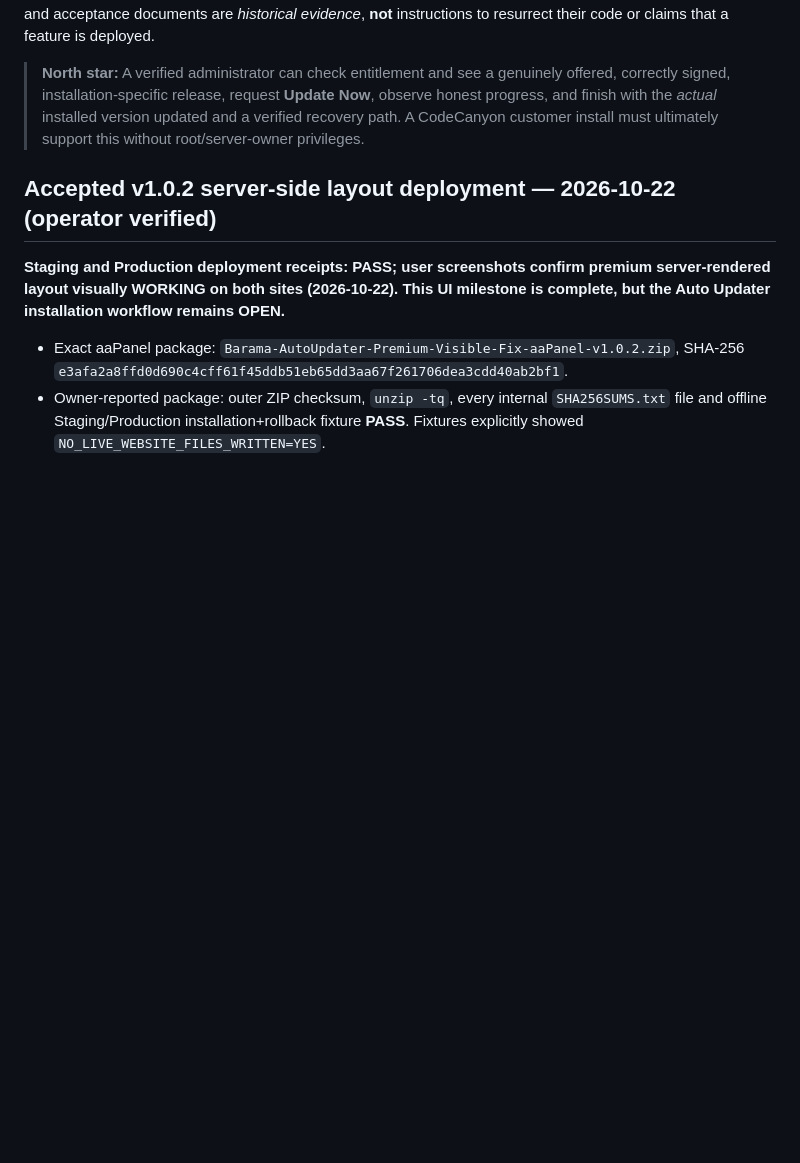
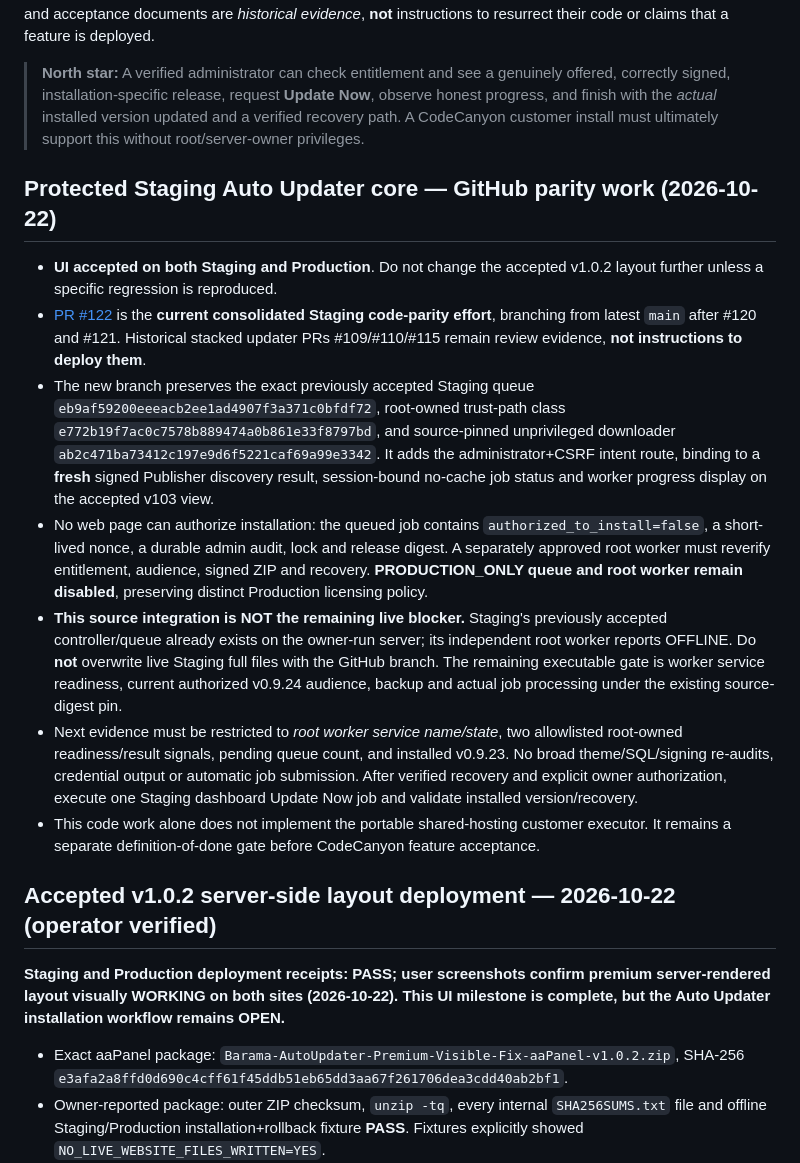
Before and after one commit to tonsamith128/Barama-Real-Estate, a Markdown page: docs/AUTO_UPDATER_MASTER_PLAN.md, the part around the change. Rendered like a GitHub page; blank space fills up the shorter version.

Commit message:
docs(auto-updater): pin current Staging core parity and independent worker acceptance gate

```diff
--- a/docs/AUTO_UPDATER_MASTER_PLAN.md
+++ b/docs/AUTO_UPDATER_MASTER_PLAN.md
@@ -7,6 +7,16 @@
 **Scope:** **Auto Updater only**. This is the single current delivery/status document. Earlier updater design, phase and acceptance documents are *historical evidence*, **not** instructions to resurrect their code or claims that a feature is deployed.
 
 > **North star:** A verified administrator can check entitlement and see a genuinely offered, correctly signed, installation-specific release, request **Update Now**, observe honest progress, and finish with the *actual* installed version updated and a verified recovery path. A CodeCanyon customer install must ultimately support this without root/server-owner privileges.
+
+## Protected Staging Auto Updater core — GitHub parity work (2026-10-22)
+
+- **UI accepted on both Staging and Production**. Do not change the accepted v1.0.2 layout further unless a specific regression is reproduced.
+- [PR #122](https://github.com/tonsamith128/Barama-Real-Estate/pull/122) is the **current consolidated Staging code-parity effort**, branching from latest `main` after #120 and #121. Historical stacked updater PRs #109/#110/#115 remain review evidence, **not instructions to deploy them**.
+- The new branch preserves the exact previously accepted Staging queue `eb9af59200eeeacb2ee1ad4907f3a371c0bfdf72`, root-owned trust-path class `e772b19f7ac0c7578b889474a0b861e33f8797bd`, and source-pinned unprivileged downloader `ab2c471ba73412c197e9d6f5221caf69a99e3342`. It adds the administrator+CSRF intent route, binding to a **fresh** signed Publisher discovery result, session-bound no-cache job status and worker progress display on the accepted v103 view.
+- No web page can authorize installation: the queued job contains `authorized_to_install=false`, a short-lived nonce, a durable admin audit, lock and release digest. A separately approved root worker must reverify entitlement, audience, signed ZIP and recovery. **PRODUCTION_ONLY queue and root worker remain disabled**, preserving distinct Production licensing policy.
+- **This source integration is NOT the remaining live blocker.** Staging's previously accepted controller/queue already exists on the owner-run server; its independent root worker reports OFFLINE. Do **not** overwrite live Staging full files with the GitHub branch. The remaining executable gate is worker service readiness, current authorized v0.9.24 audience, backup and actual job processing under the existing source-digest pin.
+- Next evidence must be restricted to *root worker service name/state*, two allowlisted root-owned readiness/result signals, pending queue count, and installed v0.9.23. No broad theme/SQL/signing re-audits, credential output or automatic job submission. After verified recovery and explicit owner authorization, execute one Staging dashboard Update Now job and validate installed version/recovery.
+- This code work alone does not implement the portable shared-hosting customer executor. It remains a separate definition-of-done gate before CodeCanyon feature acceptance.
 
 ## Accepted v1.0.2 server-side layout deployment — 2026-10-22 (operator verified)
 
```
